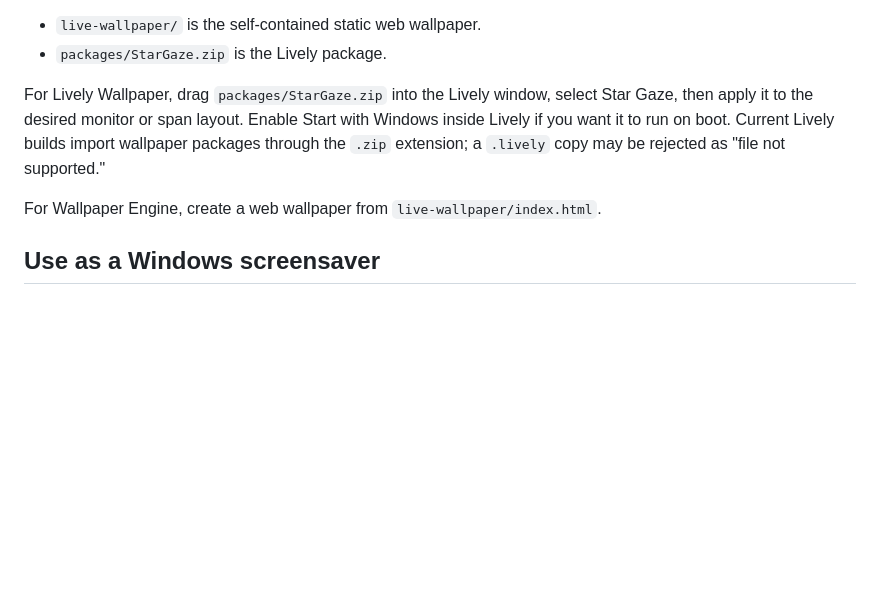
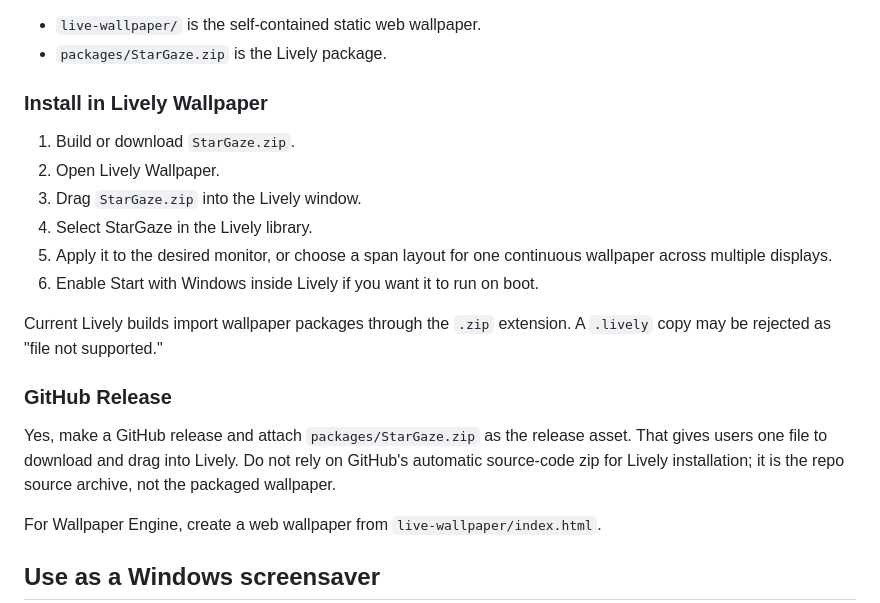
Before and after one commit to neko-legends/StarGaze, a Markdown page: README.md, the part around the change. GitHub-like rendering; blank space fills up the shorter version.

Commit message:
Document Lively install and release asset

```diff
--- a/README.md
+++ b/README.md
@@ -36,7 +36,20 @@ Generated outputs:
 - `live-wallpaper/` is the self-contained static web wallpaper.
 - `packages/StarGaze.zip` is the Lively package.
 
-For Lively Wallpaper, drag `packages/StarGaze.zip` into the Lively window, select Star Gaze, then apply it to the desired monitor or span layout. Enable Start with Windows inside Lively if you want it to run on boot. Current Lively builds import wallpaper packages through the `.zip` extension; a `.lively` copy may be rejected as "file not supported."
+### Install in Lively Wallpaper
+
+1. Build or download `StarGaze.zip`.
+2. Open Lively Wallpaper.
+3. Drag `StarGaze.zip` into the Lively window.
+4. Select StarGaze in the Lively library.
+5. Apply it to the desired monitor, or choose a span layout for one continuous wallpaper across multiple displays.
+6. Enable Start with Windows inside Lively if you want it to run on boot.
+
+Current Lively builds import wallpaper packages through the `.zip` extension. A `.lively` copy may be rejected as "file not supported."
+
+### GitHub Release
+
+Yes, make a GitHub release and attach `packages/StarGaze.zip` as the release asset. That gives users one file to download and drag into Lively. Do not rely on GitHub's automatic source-code zip for Lively installation; it is the repo source archive, not the packaged wallpaper.
 
 For Wallpaper Engine, create a web wallpaper from `live-wallpaper/index.html`.
 
```
